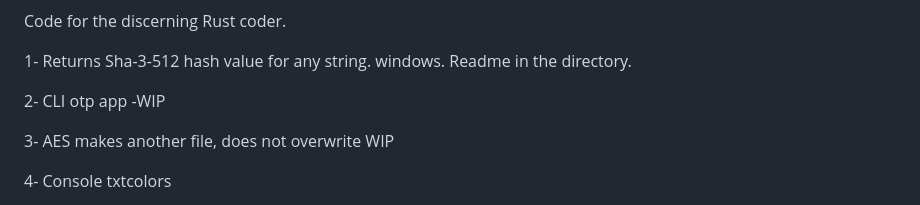
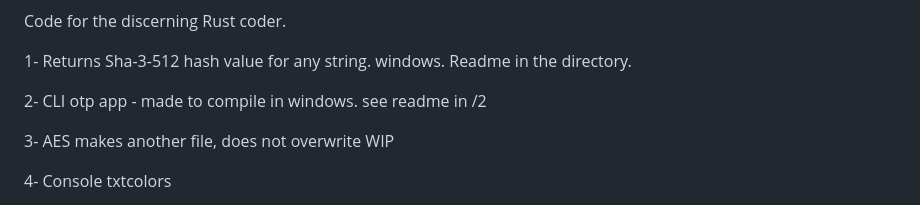
Before and after one commit to chesslogical/StarterPack1, a Markdown page: README.md, the part around the change. Drawn GitHub-style.

```diff
--- a/README.md
+++ b/README.md
@@ -5,7 +5,7 @@
 
 1- Returns Sha-3-512 hash value for any string. windows.  Readme in the directory.
 
-2- CLI otp app -WIP
+2- CLI otp app - made to compile in windows. see readme in /2
 
 3- AES makes another file, does not overwrite WIP
 
```
